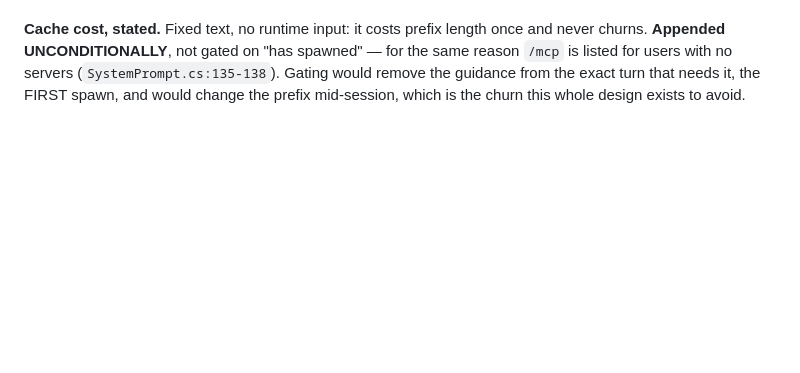
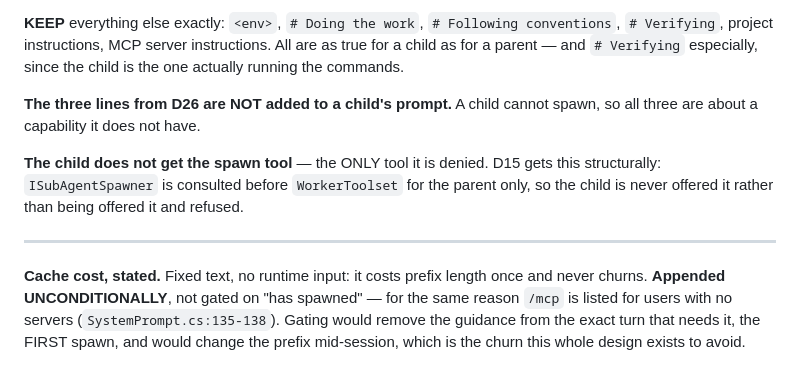
Before and after one commit to nickprotop/cxagent, a Markdown page: sub-agents-spec.md, the part around one of its changes. GitHub-like rendering; blank space fills up the shorter version.

```diff
--- a/sub-agents-spec.md
+++ b/sub-agents-spec.md
@@ -907,3 +987,16 @@ its own tool list, and a prompt that names a tool goes stale when the tool is re
+**KEEP** everything else exactly: `<env>`, `# Doing the work`, `# Following conventions`,
+`# Verifying`, project instructions, MCP server instructions. All are as true for a child as for a
+parent — and `# Verifying` especially, since the child is the one actually running the commands.
+
+**The three lines from D26 are NOT added to a child's prompt.** A child cannot spawn, so all three
+are about a capability it does not have.
+
+**The child does not get the spawn tool** — the ONLY tool it is denied. D15 gets this structurally:
+`ISubAgentSpawner` is consulted before `WorkerToolset` for the parent only, so the child is never
+offered it rather than being offered it and refused.
+
+---
+
 **Cache cost, stated.** Fixed text, no runtime input: it costs prefix length once and never churns.
 **Appended UNCONDITIONALLY**, not gated on "has spawned" — for the same reason `/mcp` is listed for
 users with no servers (`SystemPrompt.cs:135-138`). Gating would remove the guidance from the exact
```
Also changed, not shown: other parts of sub-agents-spec.md (+80 -0 lines).
